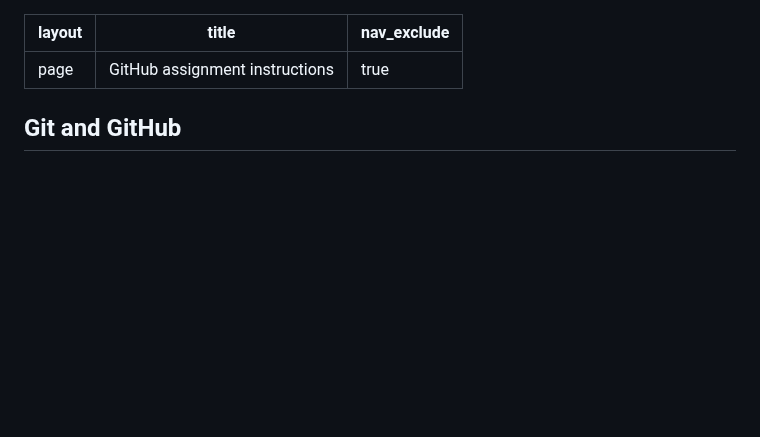
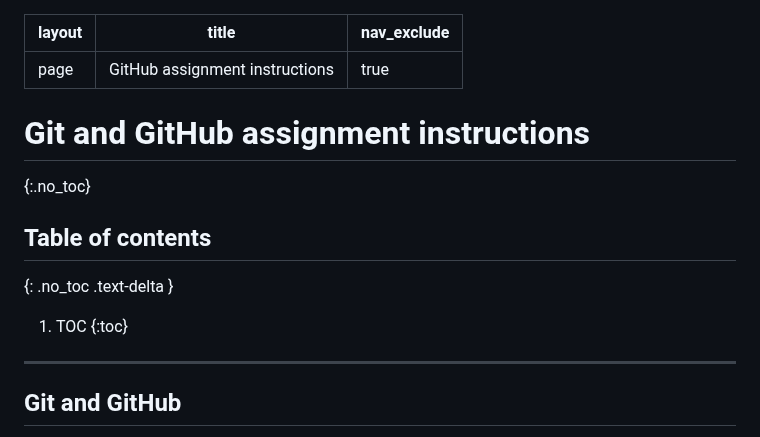
Before and after one commit to sta379-s25/sta379-s25.github.io, a Markdown page: resources/github_instructions.md, the part around the change. Rendered like a GitHub page; blank space fills up the shorter version.

Commit message:
adding table of contents to github instructions

```diff
--- a/resources/github_instructions.md
+++ b/resources/github_instructions.md
@@ -2,6 +2,17 @@
 layout: page
 title: GitHub assignment instructions
 nav_exclude: true
+---
+
+# Git and GitHub assignment instructions
+{:.no_toc}
+
+## Table of contents
+{: .no_toc .text-delta }
+
+1. TOC
+{:toc}
+
 ---
 
 ## Git and GitHub
```
